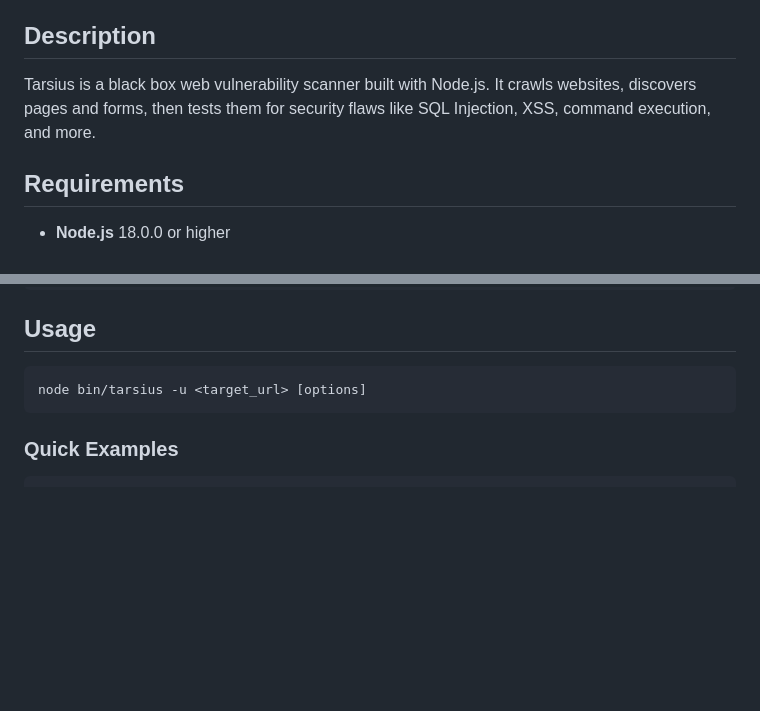
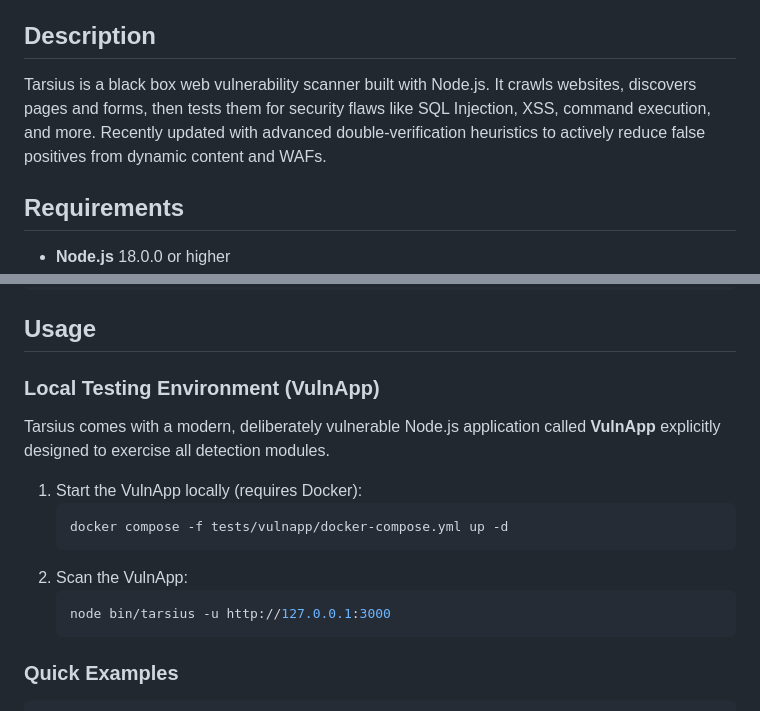
Before and after one commit to StealthMoud/Tarsius, a Markdown page: README.md, 2 parts joined by grey strips. Drawn GitHub-style; blank space fills up the shorter version.

Commit message:
update readme with local vulnapp guide

````diff
--- a/README.md
+++ b/README.md
@@ -3,7 +3,7 @@
 **Author:** stealthmoud
 
 ## Description
-Tarsius is a black box web vulnerability scanner built with Node.js. It crawls websites, discovers pages and forms, then tests them for security flaws like SQL Injection, XSS, command execution, and more.
+Tarsius is a black box web vulnerability scanner built with Node.js. It crawls websites, discovers pages and forms, then tests them for security flaws like SQL Injection, XSS, command execution, and more. Recently updated with advanced double-verification heuristics to actively reduce false positives from dynamic content and WAFs.
 
 ## Requirements
 - **Node.js** 18.0.0 or higher
@@ -19,9 +19,17 @@ npm install
 
 ## Usage
 
-```bash
-node bin/tarsius -u <target_url> [options]
-```
+### Local Testing Environment (VulnApp)
+Tarsius comes with a modern, deliberately vulnerable Node.js application called **VulnApp** explicitly designed to exercise all detection modules.
+
+1. Start the VulnApp locally (requires Docker):
+   ```bash
+   docker compose -f tests/vulnapp/docker-compose.yml up -d
+   ```
+2. Scan the VulnApp:
+   ```bash
+   node bin/tarsius -u http://127.0.0.1:3000
+   ```
 
 ### Quick Examples
 
````
